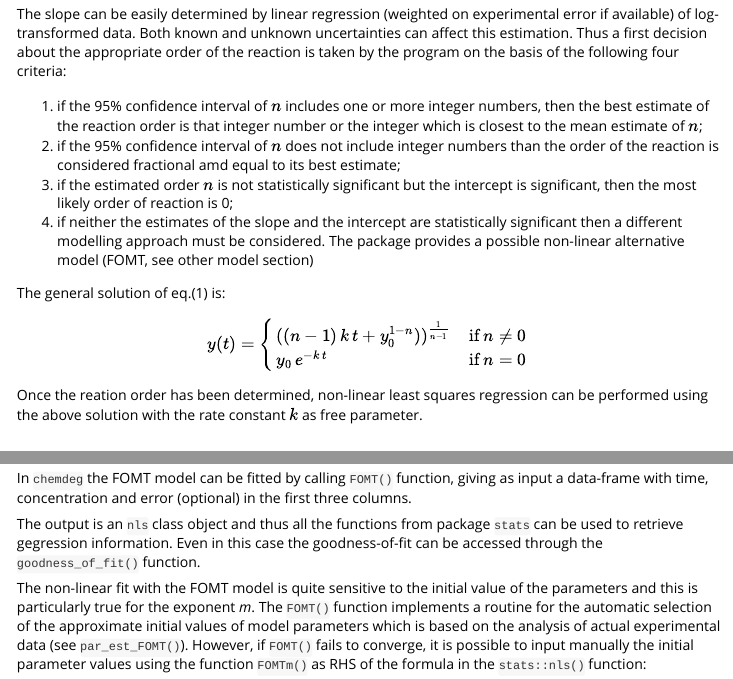
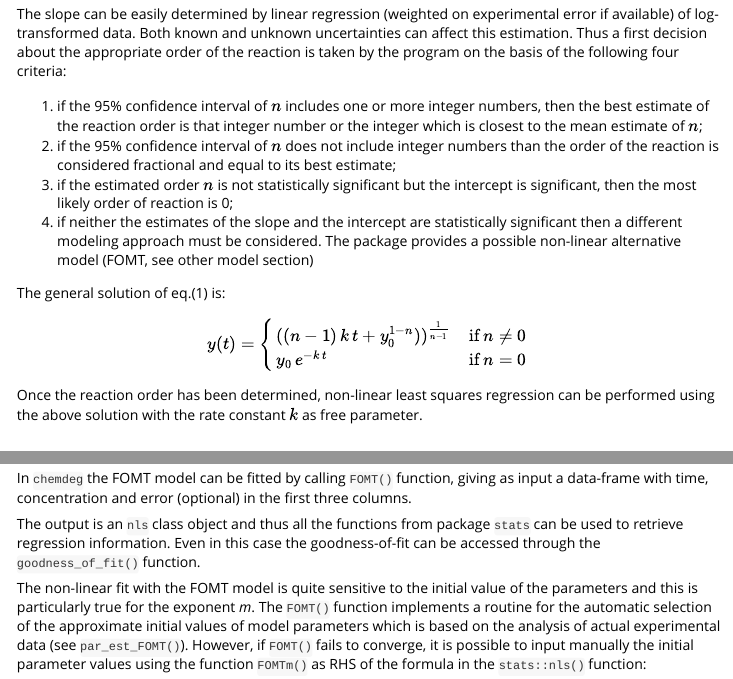
Before and after one commit to migliomatte/chemdeg, an R Markdown document (vignettes/chemdeg_basics.Rmd): the page in a window 1100 px wide, from 890 px down, and a second part further down, joined at a grey line. Rendered offline with R 4.5, knitr and Pandoc, with nearby package versions; long lines of code are wrapped.

Commit message:
Mispelling correction

```diff
--- a/vignettes/chemdeg_basics.Rmd
+++ b/vignettes/chemdeg_basics.Rmd
@@ -38,9 +38,9 @@ A plot of $\log{|\frac{dy}{dt}|}$ versus $\log{y}$ defines the phase space of th
 The slope can be easily determined by linear regression (weighted on experimental error if available) of log-transformed data.  Both known and unknown uncertainties can affect this estimation. Thus a first decision about the appropriate order of the reaction is taken by the program on the basis of the following four criteria:
 
 1. if the 95% confidence interval of $n$ includes one or more integer numbers, then the best estimate of the reaction order is that integer number or the integer which is closest to the mean estimate of $n$;
-2. if the 95% confidence interval of $n$ does not include integer numbers than the order of the reaction is considered fractional amd equal to its best estimate;
+2. if the 95% confidence interval of $n$ does not include integer numbers than the order of the reaction is considered fractional and equal to its best estimate;
 3. if the estimated order $n$ is not statistically significant but the intercept is significant, then the most likely order of reaction is 0;
-4. if neither the estimates of the slope and the intercept are statistically significant then a different modelling approach must be considered. The package provides a possible non-linear alternative model (FOMT, see other model section)
+4. if neither the estimates of the slope and the intercept are statistically significant then a different modeling approach must be considered. The package provides a possible non-linear alternative model (FOMT, see other model section)
 
 The general solution of eq.(1) is:
 $$
@@ -49,7 +49,7 @@ y(t)=\begin{cases}
 y_0\,e^{-k\,t} & \text{if $n=0$}
 \end{cases}
 $$
-Once the reation order has been determined, non-linear least squares regression can be performed using the above solution with the rate constant $k$ as free parameter.
+Once the reaction order has been determined, non-linear least squares regression can be performed using the above solution with the rate constant $k$ as free parameter.
 
 ## Package usage
 
@@ -127,7 +127,7 @@ $$
 
 In `chemdeg` the FOMT model can be fitted by calling `FOMT()` function, giving as input a data-frame with time, concentration and error (optional) in the first three columns.
 
-The output is an `nls` class object and thus all the functions from package `stats` can be used to retrieve gegression information. Even in this case the goodness-of-fit can be accessed through the  `goodness_of_fit()` function.
+The output is an `nls` class object and thus all the functions from package `stats` can be used to retrieve regression information. Even in this case the goodness-of-fit can be accessed through the  `goodness_of_fit()` function.
 
 The non-linear fit with the FOMT model is quite sensitive to the initial value of the parameters and this is particularly true for the exponent *m*. The `FOMT()` function implements a routine for the automatic selection of the approximate initial values of model parameters which is based on the analysis of actual experimental data (see `par_est_FOMT()`). However, if `FOMT()` fails to converge, it is possible to input manually the initial parameter values using the function `FOMTm()` as RHS of the formula in the `stats::nls()` function:
 
```
Also changed, not shown: R/data.R (+1 -1 lines), R/det_order.R (+1 -3 lines), R/ord_res_fun.R (+3 -0 lines), vignettes/chemdeg_basics.Rmd (4 more changed lines), 2 other files.
